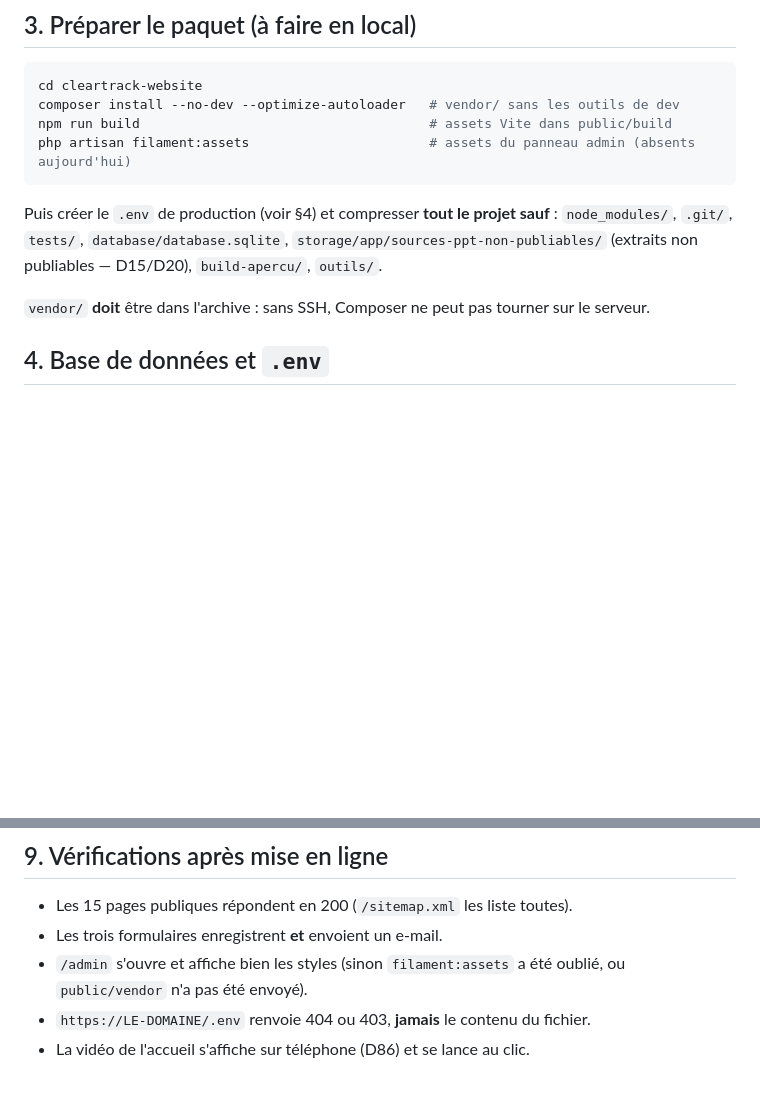
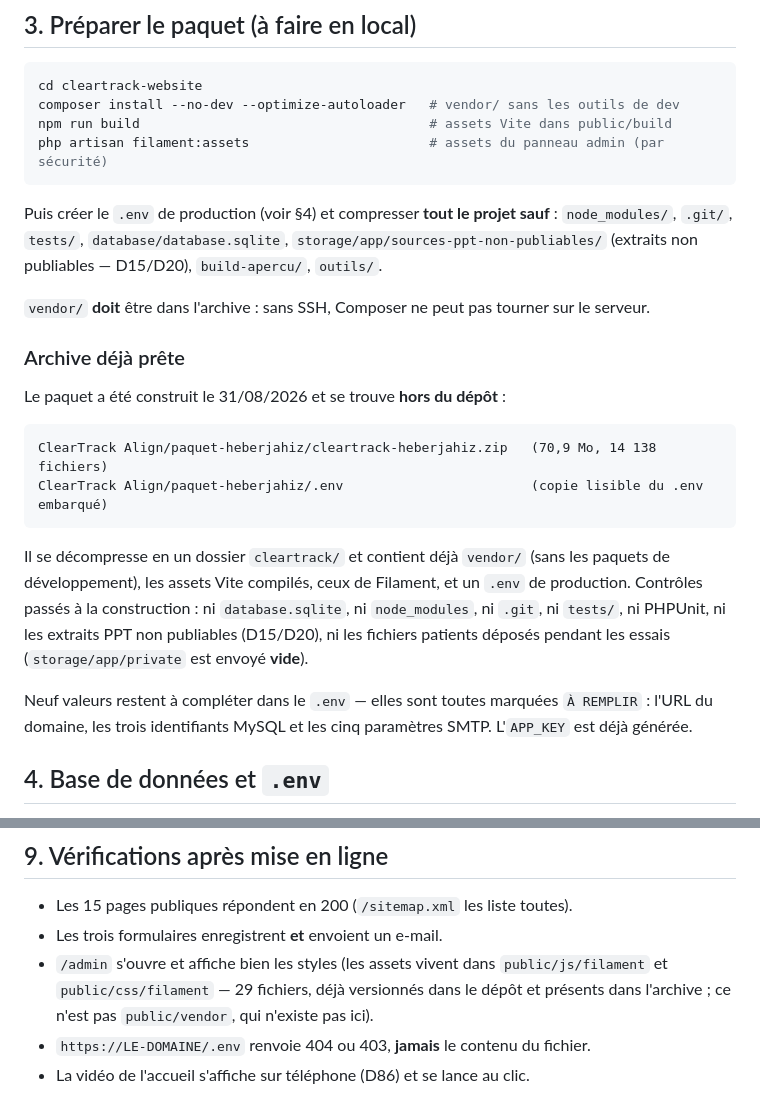
Before and after one commit to Blackkweather/Clear-track-allign, a Markdown page: DEPLOIEMENT-HEBERJAHIZ.md, 2 parts joined by grey strips. Rendered like a GitHub page; blank space fills up the shorter version.

Commit message:
Paquet de déploiement Heberjahiz construit, et correction sur les assets Filament
Archive prête à téléverser dans cPanel : 70,9 Mo, 14 138 fichiers, avec
vendor/ sans les paquets de développement, les assets compilés et un .env
de production dont seules neuf valeurs restent à remplir. Elle est rangée
hors du dépôt, à côté de admin-credentials.txt.

Contrôles passés à la construction : pas de database.sqlite, pas de
node_modules, pas de .git ni de tests, pas de PHPUnit, pas les extraits
PPT non publiables (D15/D20), et storage/app/private part vide — les
fichiers déposés pendant les essais ne partent pas en production.

Correction : j'avais annoncé les assets Filament comme absents, en me
fiant à public/vendor qui n'existe pas. Filament 5 les publie en fait
dans public/js/filament et public/css/filament, où les 29 fichiers sont
versionnés depuis 75c91ff ; filament:assets les régénère à l'identique.
La commande reste dans la procédure, mais par sécurité et non parce
qu'il manquerait quelque chose. Les trois autres écarts entre le local
et la production (SQLite, file d'attente, e-mail) sont inchangés.

Co-Authored-By: Claude Opus 5 <noreply@anthropic.com>
Claude-Session: https://claude.ai/code/session_01WJxoi5pMPhGbgMyQQAHtyu

````diff
--- a/DEPLOIEMENT-HEBERJAHIZ.md
+++ b/DEPLOIEMENT-HEBERJAHIZ.md
@@ -45,7 +45,7 @@ le site se déploie **sans erreur visible** mais ne fonctionne pas correctement.
 cd cleartrack-website
 composer install --no-dev --optimize-autoloader   # vendor/ sans les outils de dev
 npm run build                                     # assets Vite dans public/build
-php artisan filament:assets                       # assets du panneau admin (absents aujourd'hui)
+php artisan filament:assets                       # assets du panneau admin (par sécurité)
 ```
 
 Puis créer le `.env` de production (voir §4) et compresser **tout le projet
@@ -55,6 +55,26 @@ sauf** : `node_modules/`, `.git/`, `tests/`, `database/database.sqlite`,
 
 `vendor/` **doit** être dans l'archive : sans SSH, Composer ne peut pas tourner
 sur le serveur.
+
+### Archive déjà prête
+
+Le paquet a été construit le 31/08/2026 et se trouve **hors du dépôt** :
+
+```
+ClearTrack Align/paquet-heberjahiz/cleartrack-heberjahiz.zip   (70,9 Mo, 14 138 fichiers)
+ClearTrack Align/paquet-heberjahiz/.env                        (copie lisible du .env embarqué)
+```
+
+Il se décompresse en un dossier `cleartrack/` et contient déjà `vendor/`
+(sans les paquets de développement), les assets Vite compilés, ceux de
+Filament, et un `.env` de production. Contrôles passés à la construction :
+ni `database.sqlite`, ni `node_modules`, ni `.git`, ni `tests/`, ni PHPUnit,
+ni les extraits PPT non publiables (D15/D20), ni les fichiers patients
+déposés pendant les essais (`storage/app/private` est envoyé **vide**).
+
+Neuf valeurs restent à compléter dans le `.env` — elles sont toutes marquées
+`À REMPLIR` : l'URL du domaine, les trois identifiants MySQL et les cinq
+paramètres SMTP. L'`APP_KEY` est déjà générée.
 
 ## 4. Base de données et `.env`
 
@@ -165,7 +185,9 @@ avant de communiquer l'adresse au client.
 
 - Les 15 pages publiques répondent en 200 (`/sitemap.xml` les liste toutes).
 - Les trois formulaires enregistrent **et** envoient un e-mail.
-- `/admin` s'ouvre et affiche bien les styles (sinon `filament:assets` a été
-  oublié, ou `public/vendor` n'a pas été envoyé).
+- `/admin` s'ouvre et affiche bien les styles (les assets vivent dans
+  `public/js/filament` et `public/css/filament` — 29 fichiers, déjà versionnés
+  dans le dépôt et présents dans l'archive ; ce n'est pas `public/vendor`, qui
+  n'existe pas ici).
 - `https://LE-DOMAINE/.env` renvoie 404 ou 403, **jamais** le contenu du fichier.
 - La vidéo de l'accueil s'affiche sur téléphone (D86) et se lance au clic.
````
Also changed, not shown: CHECKLIST.md (+1 -1 lines).
